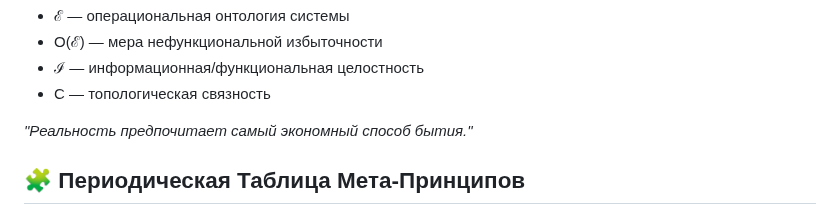
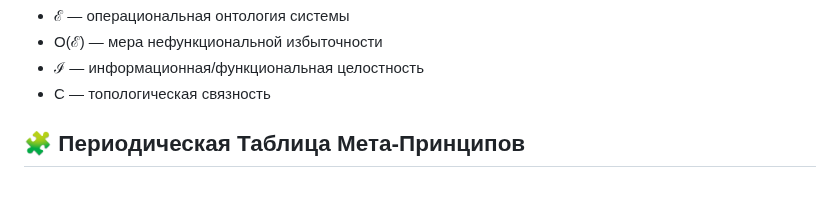
Before and after one commit to Singular-MOL/mol-foundation, a Markdown page: README_RU.md, the part around the change. GitHub-like rendering; blank space fills up the shorter version.

```diff
--- a/README_RU.md
+++ b/README_RU.md
@@ -18,7 +18,6 @@ E* = argmin O(ℰ) при условиях: ℐ ≥ ℐ_min, C ≥ C_min
 - ℐ — информационная/функциональная целостность
 - C — топологическая связность
 
-*"Реальность предпочитает самый экономный способ бытия."*
 
 ## 🧩 Периодическая Таблица Мета-Принципов
 
```
